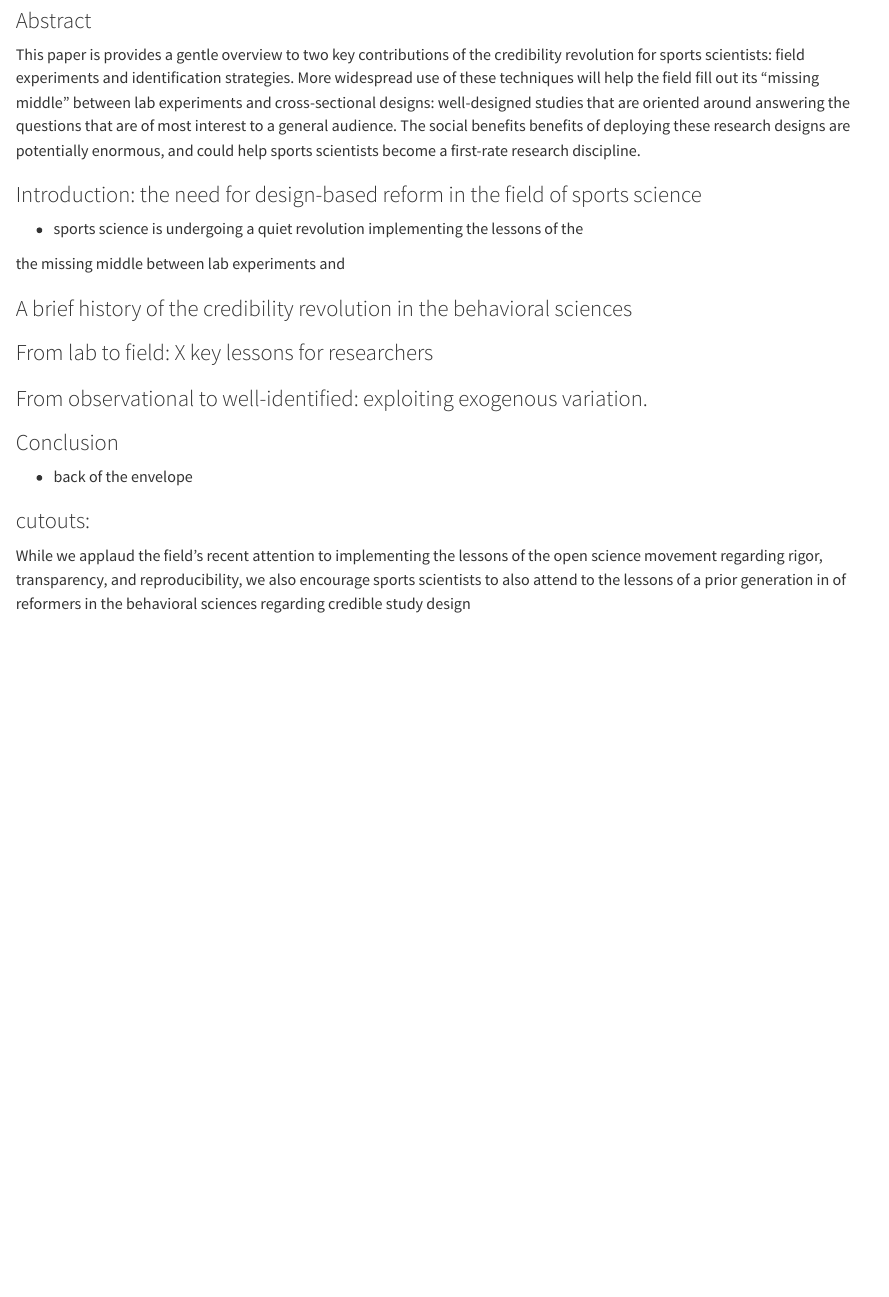
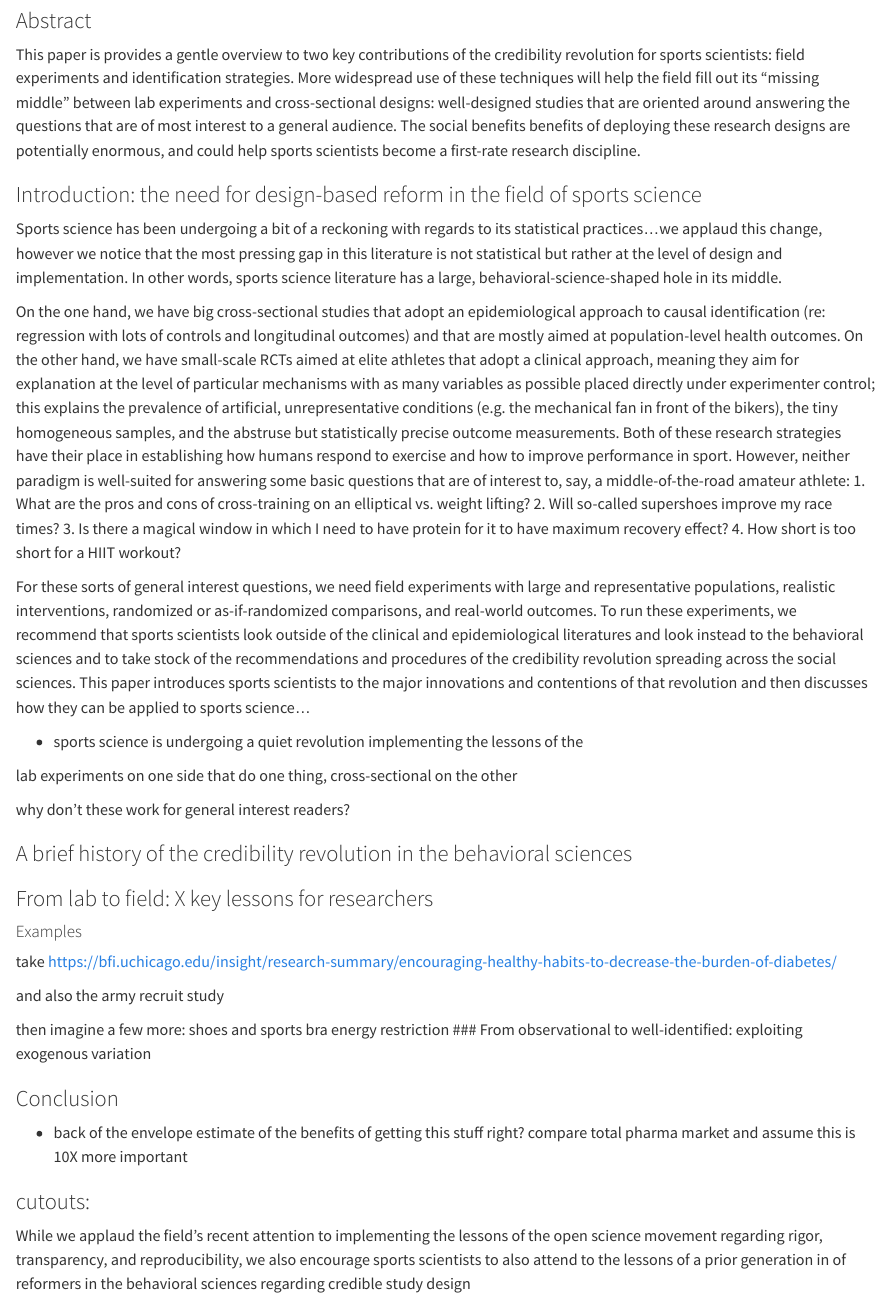
Before and after one commit to setgree/ExerciseScienceRedesign, a Quarto document (filling-out-the-missing-middle-in-exercise-science.qmd): the page in a window 1100 px wide, from 150 px down. Rendered offline with R 4.5, knitr and Pandoc in place of Quarto, with nearby package versions.

Commit message:
more fleshed out

```diff
--- a/filling-out-the-missing-middle-in-exercise-science.qmd
+++ b/filling-out-the-missing-middle-in-exercise-science.qmd
@@ -20,19 +20,37 @@ This paper is provides a gentle overview to two key contributions of the credibi
 
 ### Introduction: the need for design-based reform in the field of sports science
 
+Sports science has been undergoing a bit of a reckoning with regards to its statistical practices...we applaud this change, however we notice that the most pressing gap in this literature is not statistical but rather at the level of design and implementation. In other words, sports science literature has a large, behavioral-science-shaped hole in its middle.
+
+On the one hand, we have big cross-sectional studies that adopt an epidemiological approach to causal identification (re: regression with lots of controls and longitudinal outcomes) and that are mostly aimed at population-level health outcomes. On the other hand, we have small-scale RCTs aimed at elite athletes that adopt a clinical approach, meaning they aim for explanation at the level of particular mechanisms with as many variables as possible placed directly under experimenter control; this explains the prevalence of artificial, unrepresentative conditions (e.g. the mechanical fan in front of the bikers), the tiny homogeneous samples, and the abstruse but statistically precise outcome measurements. Both of these research strategies have their place in establishing how humans respond to exercise and how to improve performance in sport. However, neither paradigm is well-suited for answering some basic questions that are of interest to, say, a middle-of-the-road amateur athlete:
+1. What are the pros and cons of cross-training on an elliptical vs. weight lifting?
+2. Will so-called supershoes improve my race times?
+3. Is there a magical window in which I need to have protein for it to have maximum recovery effect?
+4. How short is too short for a HIIT workout?
+
+For these sorts of general interest questions, we need field experiments with large and representative populations, realistic interventions, randomized or as-if-randomized comparisons, and real-world outcomes. To run these experiments, we recommend that sports scientists look outside of the clinical and epidemiological literatures and look instead to the behavioral sciences and to take stock of the recommendations and procedures of the credibility revolution spreading across the social sciences. This paper introduces sports scientists to the major innovations and contentions of that revolution and then discusses how they can be applied to sports science...
+
+
 - sports science is undergoing a quiet revolution implementing the lessons of the
 
-the missing middle between lab experiments and
+lab experiments on one side that do one thing, cross-sectional on the other
 
+why don't these work for general interest readers?
 
 ### A brief history of the credibility revolution in the behavioral sciences
 
 ### From lab to field: X key lessons for researchers
 
-### From observational to well-identified: exploiting exogenous variation.
+#### Examples
+take https://bfi.uchicago.edu/insight/research-summary/encouraging-healthy-habits-to-decrease-the-burden-of-diabetes/
+
+and also the army recruit study
+
+then imagine a few more: shoes and sports bra energy restriction
+### From observational to well-identified: exploiting exogenous variation
 
 ### Conclusion
-- back of the envelope
+- back of the envelope estimate of the benefits of getting this stuff right? compare total pharma market and assume this is 10X more important
 
 ### cutouts:
 
```
Also changed, not shown: 1 other file.
